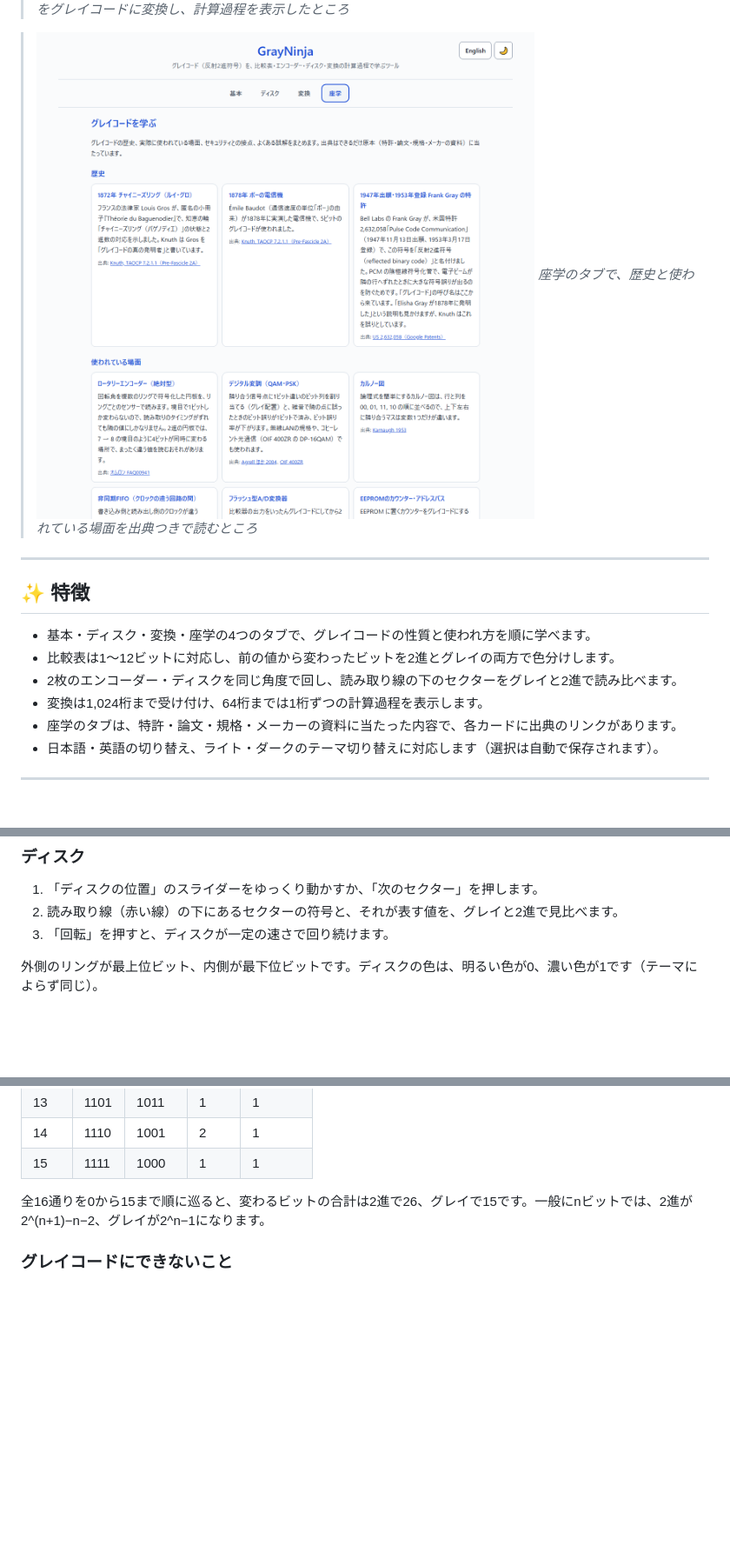
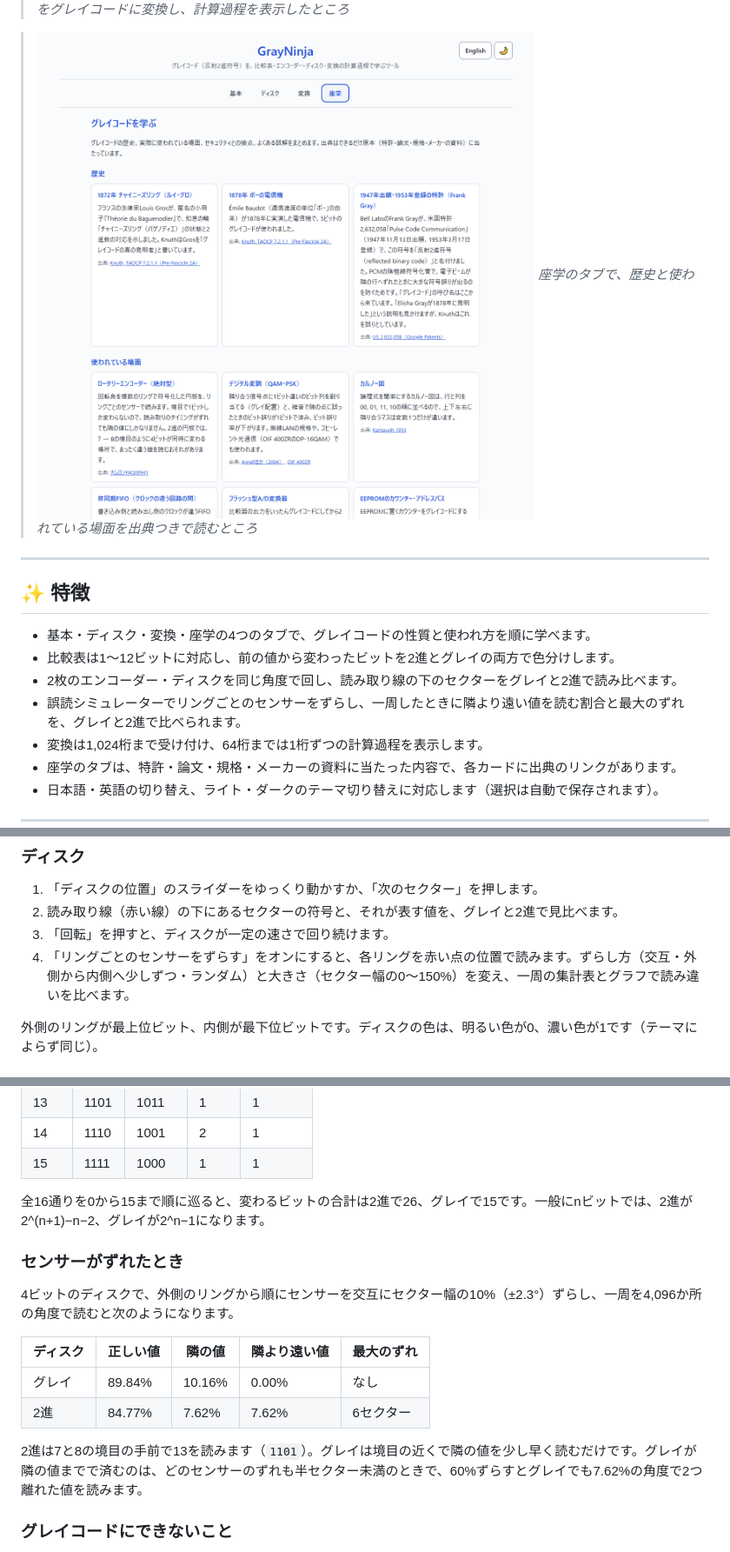
Before and after one commit to ipusiron/GrayNinja, a Markdown page: README.md, 3 parts joined by grey strips. Shown at 87% size. Drawn GitHub-style; pictures changed too: assets/screenshot-learn.png; blank space fills up the shorter version.

```diff
--- a/README.md
+++ b/README.md
@@ -80,6 +80,7 @@ hub: true
 - 基本・ディスク・変換・座学の4つのタブで、グレイコードの性質と使われ方を順に学べます。
 - 比較表は1〜12ビットに対応し、前の値から変わったビットを2進とグレイの両方で色分けします。
 - 2枚のエンコーダー・ディスクを同じ角度で回し、読み取り線の下のセクターをグレイと2進で読み比べます。
+- 誤読シミュレーターでリングごとのセンサーをずらし、一周したときに隣より遠い値を読む割合と最大のずれを、グレイと2進で比べられます。
 - 変換は1,024桁まで受け付け、64桁までは1桁ずつの計算過程を表示します。
 - 座学のタブは、特許・論文・規格・メーカーの資料に当たった内容で、各カードに出典のリンクがあります。
 - 日本語・英語の切り替え、ライト・ダークのテーマ切り替えに対応します（選択は自動で保存されます）。
@@ -101,6 +102,7 @@ hub: true
 1. 「ディスクの位置」のスライダーをゆっくり動かすか、「次のセクター」を押します。
 2. 読み取り線（赤い線）の下にあるセクターの符号と、それが表す値を、グレイと2進で見比べます。
 3. 「回転」を押すと、ディスクが一定の速さで回り続けます。
+4. 「リングごとのセンサーをずらす」をオンにすると、各リングを赤い点の位置で読みます。ずらし方（交互・外側から内側へ少しずつ・ランダム）と大きさ（セクター幅の0〜150%）を変え、一周の集計表とグラフで読み違いを比べます。
 
 外側のリングが最上位ビット、内側が最下位ビットです。ディスクの色は、明るい色が0、濃い色が1です（テーマによらず同じ）。
 
@@ -171,6 +173,17 @@ g₀ = b₁ ⊕ b₀ = 1 ⊕ 0 = 1   b₀ = b₁ ⊕ g₀ = 1 ⊕ 1 = 0
 
 全16通りを0から15まで順に巡ると、変わるビットの合計は2進で26、グレイで15です。一般にnビットでは、2進が2^(n+1)−n−2、グレイが2^n−1になります。
 
+### センサーがずれたとき
+
+4ビットのディスクで、外側のリングから順にセンサーを交互にセクター幅の10%（±2.3°）ずらし、一周を4,096か所の角度で読むと次のようになります。
+
+| ディスク | 正しい値 | 隣の値 | 隣より遠い値 | 最大のずれ |
+|---|---|---|---|---|
+| グレイ | 89.84% | 10.16% | 0.00% | なし |
+| 2進 | 84.77% | 7.62% | 7.62% | 6セクター |
+
+2進は7と8の境目の手前で13を読みます（`1101`）。グレイは境目の近くで隣の値を少し早く読むだけです。グレイが隣の値までで済むのは、どのセンサーのずれも半セクター未満のときで、60%ずらすとグレイでも7.62%の角度で2つ離れた値を読みます。
+
 ### グレイコードにできないこと
 
 - 誤りの検出・訂正はできません。nビットの2^n通りをすべて使うので、1ビットが反転すると別の正しい符号語になります。
```
Also changed, not shown: other parts of README.md (+5 -4 lines), README.en.md (+18 -4 lines), assets/en/screenshot.png, assets/screenshot-basics.png, assets/screenshot.png, 8 other files.
